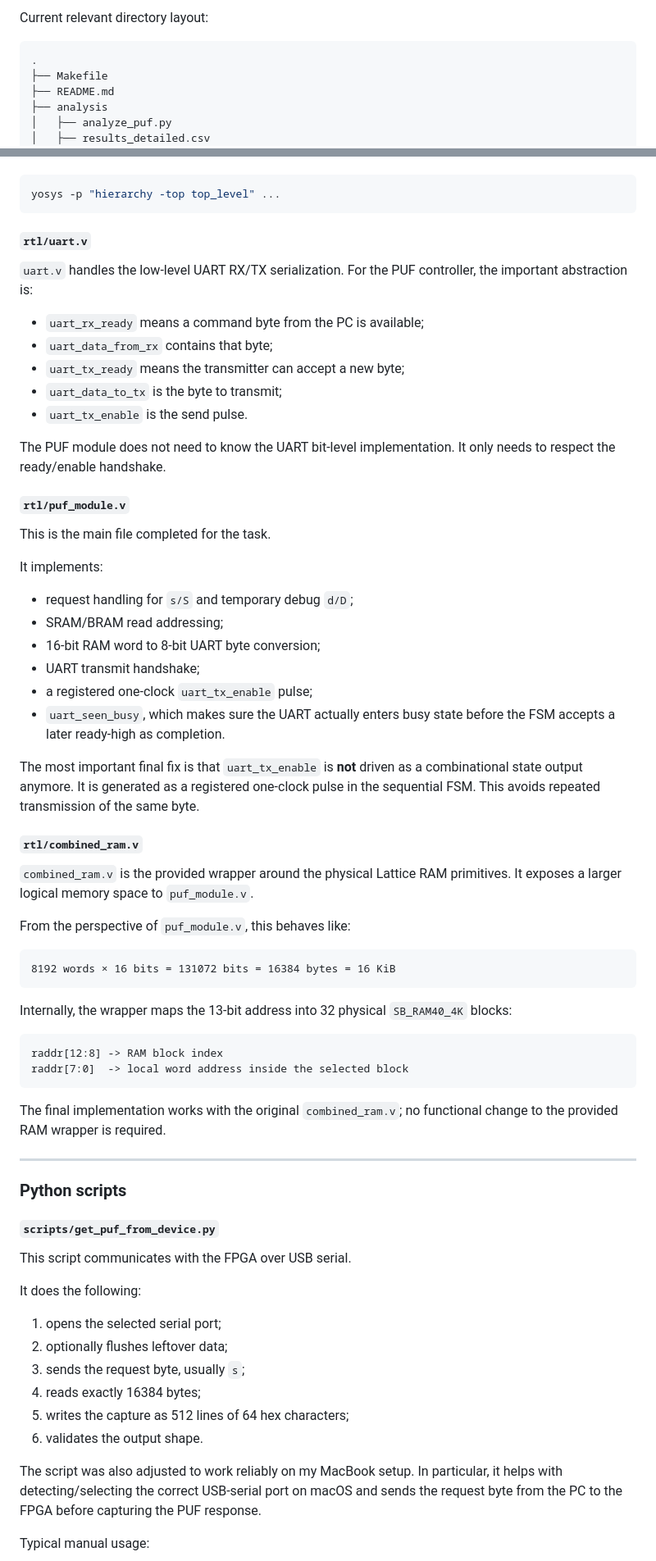
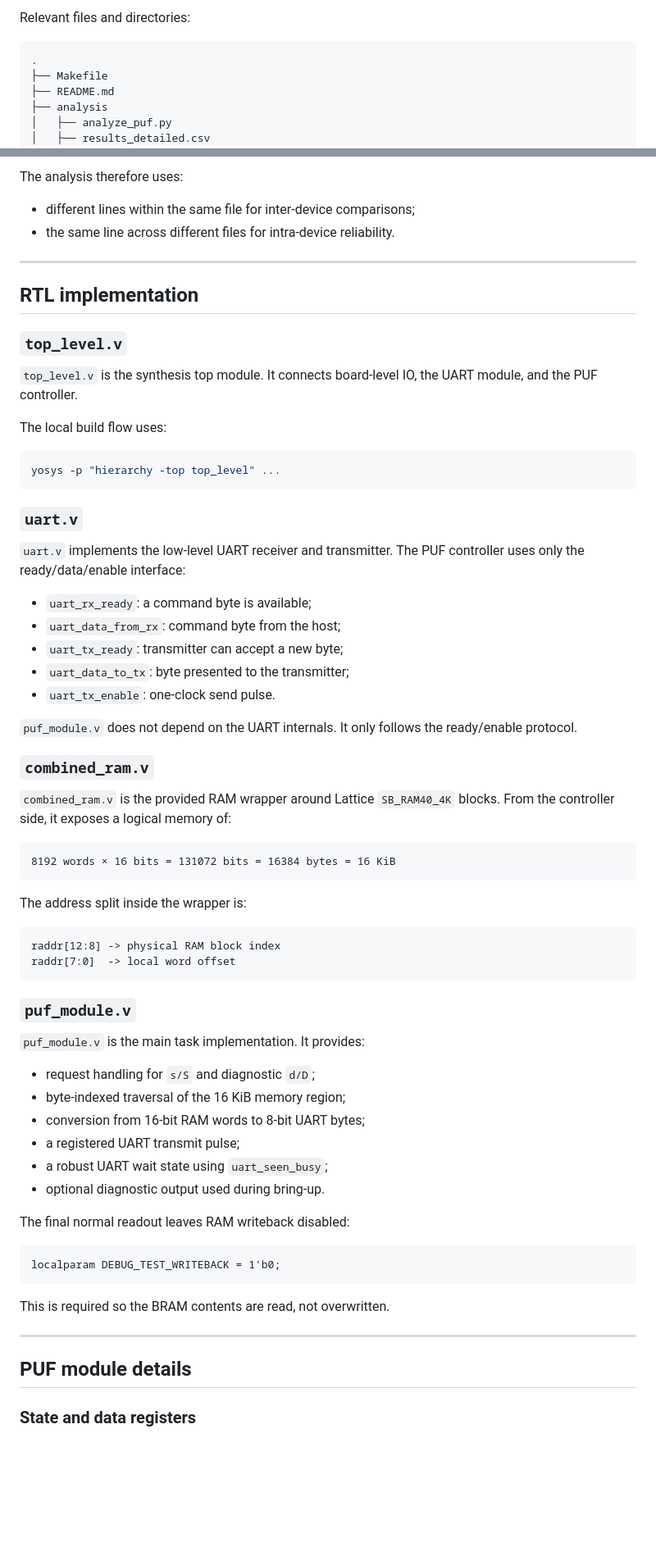
Before and after one commit to alpblkba/hardware-security, a Markdown page: task1-pufs/README.md, 2 parts joined by grey strips. Shown at 82% size. GitHub-like rendering; blank space fills up the shorter version.

````diff
--- a/task1-pufs/README.md
+++ b/task1-pufs/README.md
@@ -77,5 +71,5 @@ The working implementation now:
 
-Current relevant directory layout:
+Relevant files and directories:
 
 ```text
 .
@@ -176,72 +168,71 @@ The build flow uses:
+The analysis therefore uses:
+
+- different lines within the same file for inter-device comparisons;
+- the same line across different files for intra-device reliability.
+
+---
+
+## RTL implementation
+
+### `top_level.v`
+
+`top_level.v` is the synthesis top module. It connects board-level IO, the UART module, and the PUF controller.
+
+The local build flow uses:
 
 ```bash
 yosys -p "hierarchy -top top_level" ...
 ```
 
-#### `rtl/uart.v`
+### `uart.v`
 
-`uart.v` handles the low-level UART RX/TX serialization. For the PUF controller, the important abstraction is:
+`uart.v` implements the low-level UART receiver and transmitter. The PUF controller uses only the ready/data/enable interface:
 
-- `uart_rx_ready` means a command byte from the PC is available;
-- `uart_data_from_rx` contains that byte;
-- `uart_tx_ready` means the transmitter can accept a new byte;
-- `uart_data_to_tx` is the byte to transmit;
-- `uart_tx_enable` is the send pulse.
+- `uart_rx_ready`: a command byte is available;
+- `uart_data_from_rx`: command byte from the host;
+- `uart_tx_ready`: transmitter can accept a new byte;
+- `uart_data_to_tx`: byte presented to the transmitter;
+- `uart_tx_enable`: one-clock send pulse.
 
-The PUF module does not need to know the UART bit-level implementation. It only needs to respect the ready/enable handshake.
+`puf_module.v` does not depend on the UART internals. It only follows the ready/enable protocol.
 
-#### `rtl/puf_module.v`
+### `combined_ram.v`
 
-This is the main file completed for the task.
-
-It implements:
-
-- request handling for `s/S` and temporary debug `d/D`;
-- SRAM/BRAM read addressing;
-- 16-bit RAM word to 8-bit UART byte conversion;
-- UART transmit handshake;
-- a registered one-clock `uart_tx_enable` pulse;
-- `uart_seen_busy`, which makes sure the UART actually enters busy state before the FSM accepts a later ready-high as completion.
-
-The most important final fix is that `uart_tx_enable` is **not** driven as a combinational state output anymore. It is generated as a registered one-clock pulse in the sequential FSM. This avoids repeated transmission of the same byte.
-
-#### `rtl/combined_ram.v`
-
-`combined_ram.v` is the provided wrapper around the physical Lattice RAM primitives. It exposes a larger logical memory space to `puf_module.v`.
-
-From the perspective of `puf_module.v`, this behaves like:
+`combined_ram.v` is the provided RAM wrapper around Lattice `SB_RAM40_4K` blocks. From the controller side, it exposes a logical memory of:
 
 ```text
 8192 words × 16 bits = 131072 bits = 16384 bytes = 16 KiB
 ```
 
-Internally, the wrapper maps the 13-bit address into 32 physical `SB_RAM40_4K` blocks:
+The address split inside the wrapper is:
 
 ```text
-raddr[12:8] -> RAM block index
-raddr[7:0]  -> local word address inside the selected block
+raddr[12:8] -> physical RAM block index
+raddr[7:0]  -> local word offset
 ```
 
-The final implementation works with the original `combined_ram.v`; no functional change to the provided RAM wrapper is required.
+### `puf_module.v`
+
+`puf_module.v` is the main task implementation. It provides:
+
+- request handling for `s/S` and diagnostic `d/D`;
+- byte-indexed traversal of the 16 KiB memory region;
+- conversion from 16-bit RAM words to 8-bit UART bytes;
+- a registered UART transmit pulse;
+- a robust UART wait state using `uart_seen_busy`;
+- optional diagnostic output used during bring-up.
+
+The final normal readout leaves RAM writeback disabled:
+
+```verilog
+localparam DEBUG_TEST_WRITEBACK = 1'b0;
+```
+
+This is required so the BRAM contents are read, not overwritten.
 
 ---
 
-### Python scripts
+## PUF module details
 
-#### `scripts/get_puf_from_device.py`
+### State and data registers
 
-This script communicates with the FPGA over USB serial.
-
-It does the following:
-
-1. opens the selected serial port;
-2. optionally flushes leftover data;
-3. sends the request byte, usually `s`;
-4. reads exactly 16384 bytes;
-5. writes the capture as 512 lines of 64 hex characters;
-6. validates the output shape.
-
-The script was also adjusted to work reliably on my MacBook setup. In particular, it helps with detecting/selecting the correct USB-serial port on macOS and sends the request byte from the PC to the FPGA before capturing the PUF response.
-
-Typical manual usage:
-
````
Also changed, not shown: other parts of task1-pufs/README.md (+192 -422 lines).
